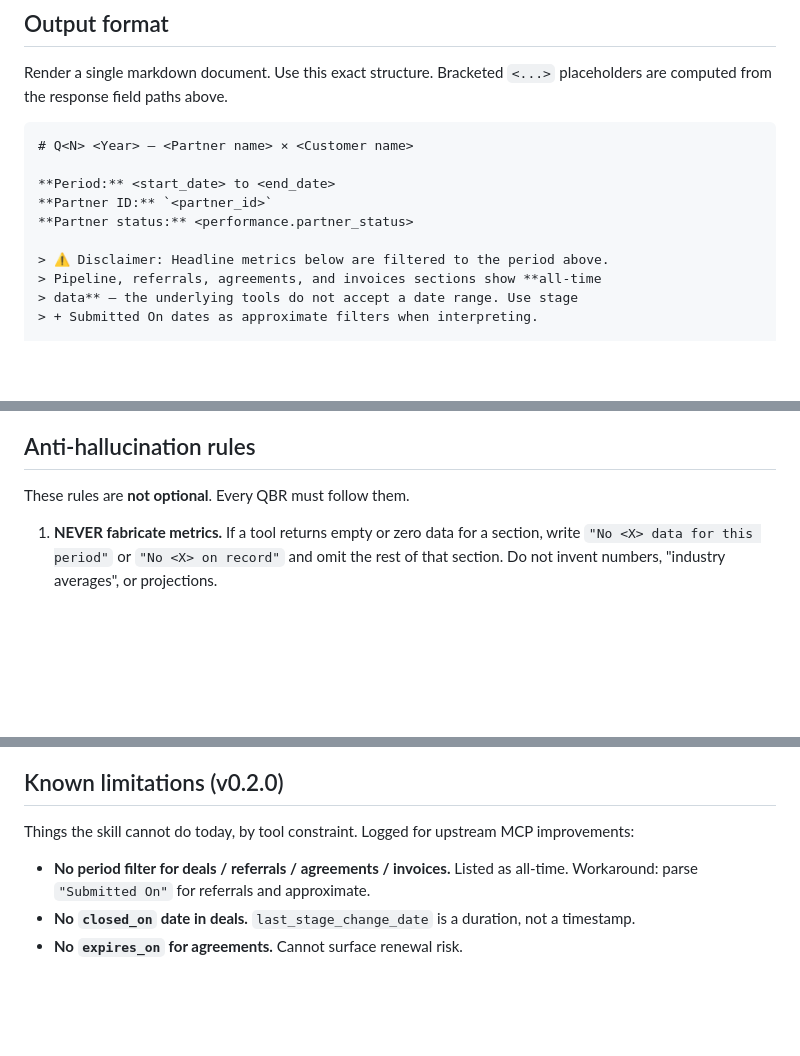
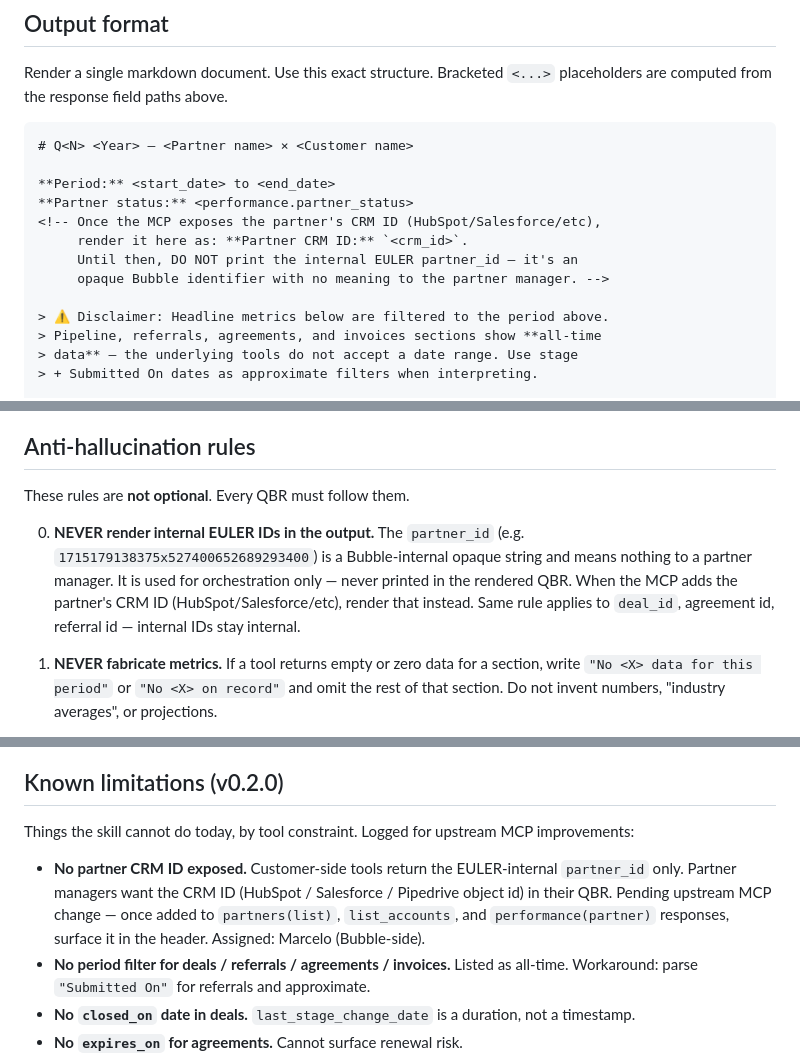
Before and after one commit to Euler-Software-Inc/EULER-skills, a Markdown page: skills/generate-qbr/SKILL.md, 3 parts joined by grey strips. Drawn GitHub-style; blank space fills up the shorter version.

Commit message:
fix(generate-qbr): never render internal EULER partner_id in output
Partner manager-facing QBR should show the partner's CRM ID (HubSpot /
Salesforce / Pipedrive object id), not the Bubble-internal partner_id
which is opaque and meaningless to them.

Customer-side MCP tools don't expose CRM ID today — logged as upstream
ask (assigned: Marcelo). Until then, the header simply omits the ID line
and includes an HTML comment marking where the CRM ID should land.

- Added Rule 0 to anti-hallucination rules: never render internal EULER
  IDs (partner_id, deal_id, agreement id, referral id) in output. They
  are for orchestration only.
- Updated output template + example accordingly.
- Added to "Known limitations" section.

Co-Authored-By: Claude Opus 4.7 (1M context) <noreply@anthropic.com>

```diff
--- a/skills/generate-qbr/SKILL.md
+++ b/skills/generate-qbr/SKILL.md
@@ -173,8 +173,11 @@ Render a single markdown document. Use this exact structure. Bracketed
 # Q<N> <Year> — <Partner name> × <Customer name>
 
 **Period:** <start_date> to <end_date>
-**Partner ID:** `<partner_id>`
 **Partner status:** <performance.partner_status>
+<!-- Once the MCP exposes the partner's CRM ID (HubSpot/Salesforce/etc),
+     render it here as: **Partner CRM ID:** `<crm_id>`.
+     Until then, DO NOT print the internal EULER partner_id — it's an
+     opaque Bubble identifier with no meaning to the partner manager. -->
 
 > ⚠️ Disclaimer: Headline metrics below are filtered to the period above.
 > Pipeline, referrals, agreements, and invoices sections show **all-time
@@ -255,6 +258,14 @@ If empty: `> No agreements on record for this partner.`
 ## Anti-hallucination rules
 
 These rules are **not optional**. Every QBR must follow them.
+
+0. **NEVER render internal EULER IDs in the output.** The `partner_id`
+   (e.g. `1715179138375x527400652689293400`) is a Bubble-internal opaque
+   string and means nothing to a partner manager. It is used for
+   orchestration only — never printed in the rendered QBR. When the MCP
+   adds the partner's CRM ID (HubSpot/Salesforce/etc), render that
+   instead. Same rule applies to `deal_id`, agreement id, referral id —
+   internal IDs stay internal.
 
 1. **NEVER fabricate metrics.** If a tool returns empty or zero data for a
    section, write `"No <X> data for this period"` or `"No <X> on record"`
@@ -341,6 +352,12 @@ User: copies output → pastes into Slack / Google Doc / email to the partner.
 Things the skill cannot do today, by tool constraint. Logged for upstream
 MCP improvements:
 
+- **No partner CRM ID exposed.** Customer-side tools return the
+  EULER-internal `partner_id` only. Partner managers want the CRM ID
+  (HubSpot / Salesforce / Pipedrive object id) in their QBR. Pending
+  upstream MCP change — once added to `partners(list)`, `list_accounts`,
+  and `performance(partner)` responses, surface it in the header.
+  Assigned: Marcelo (Bubble-side).
 - **No period filter for deals / referrals / agreements / invoices.** Listed
   as all-time. Workaround: parse `"Submitted On"` for referrals and
   approximate.
```
Also changed, not shown: 1 other file.
